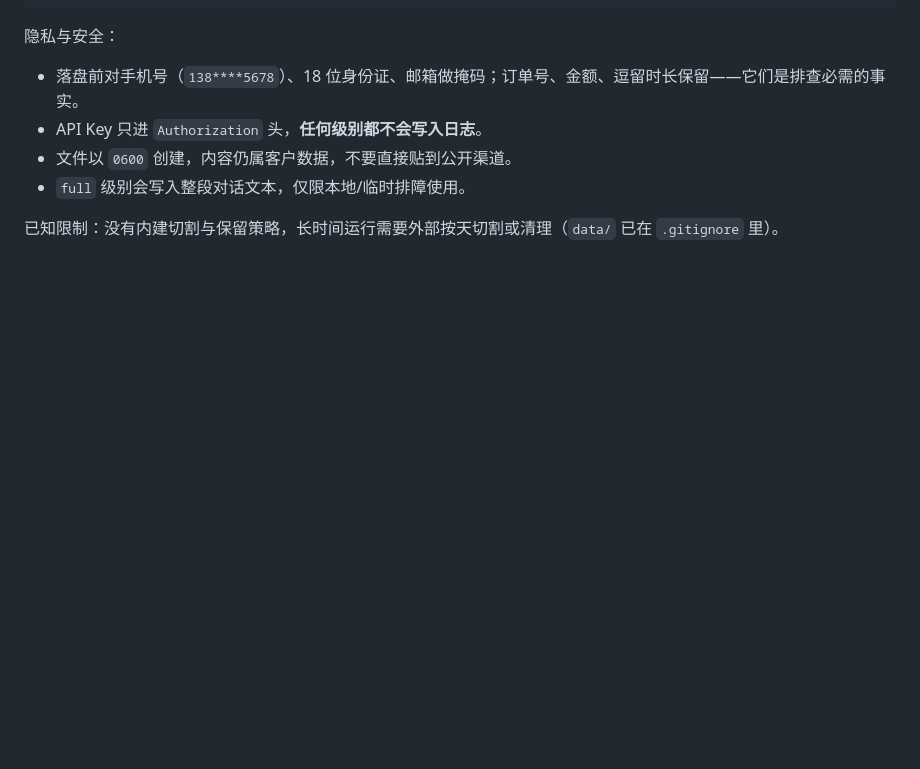
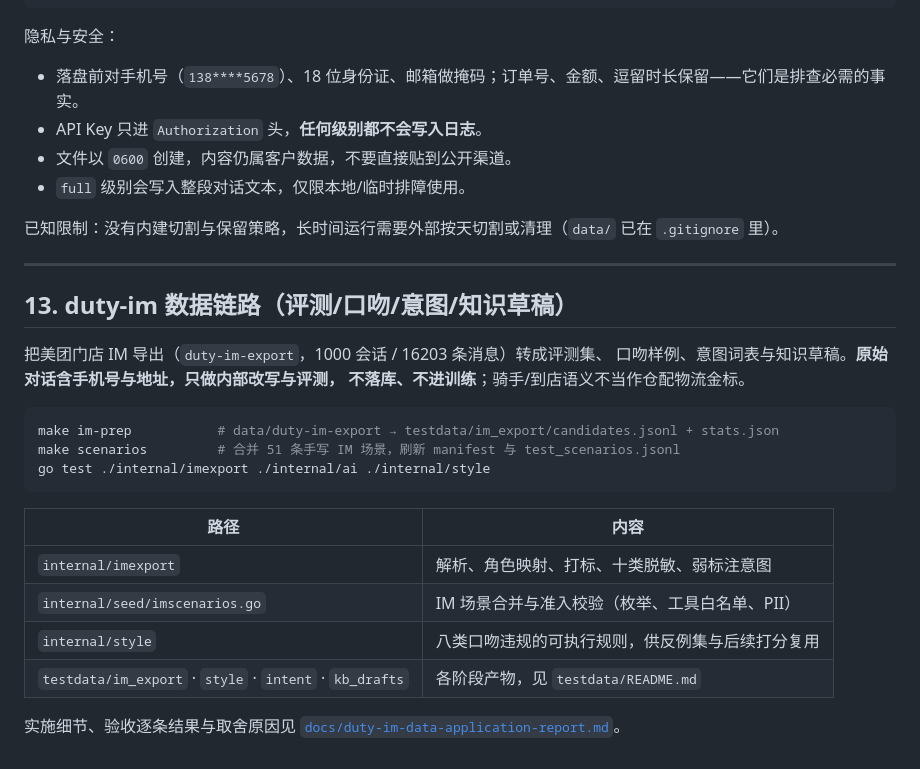
Before and after one commit to dingjun84/customer_service, a Markdown page: README.md, the part around the change. Drawn GitHub-style; blank space fills up the shorter version.

````diff
--- a/README.md
+++ b/README.md
@@ -410,3 +410,27 @@ jq -c 'select(.phase=="start" and .request_id=="req_xxx") | .messages[] | {role,
 - `full` 级别会写入整段对话文本，仅限本地/临时排障使用。
 
 已知限制：没有内建切割与保留策略，长时间运行需要外部按天切割或清理（`data/` 已在 `.gitignore` 里）。
+
+---
+
+## 13. duty-im 数据链路（评测/口吻/意图/知识草稿）
+
+把美团门店 IM 导出（`duty-im-export`，1000 会话 / 16203 条消息）转成评测集、
+口吻样例、意图词表与知识草稿。**原始对话含手机号与地址，只做内部改写与评测，
+不落库、不进训练**；骑手/到店语义不当作仓配物流金标。
+
+```bash
+make im-prep           # data/duty-im-export → testdata/im_export/candidates.jsonl + stats.json
+make scenarios         # 合并 51 条手写 IM 场景，刷新 manifest 与 test_scenarios.jsonl
+go test ./internal/imexport ./internal/ai ./internal/style
+```
+
+| 路径 | 内容 |
+|---|---|
+| `internal/imexport` | 解析、角色映射、打标、十类脱敏、弱标注意图 |
+| `internal/seed/imscenarios.go` | IM 场景合并与准入校验（枚举、工具白名单、PII） |
+| `internal/style` | 八类口吻违规的可执行规则，供反例集与后续打分复用 |
+| `testdata/im_export` · `style` · `intent` · `kb_drafts` | 各阶段产物，见 `testdata/README.md` |
+
+实施细节、验收逐条结果与取舍原因见
+[`docs/duty-im-data-application-report.md`](docs/duty-im-data-application-report.md)。
````
Also changed, not shown: docs/duty-im-data-application-plan.md (added, +451 -0 lines), docs/duty-im-data-application-report.md (added, +191 -0 lines).
